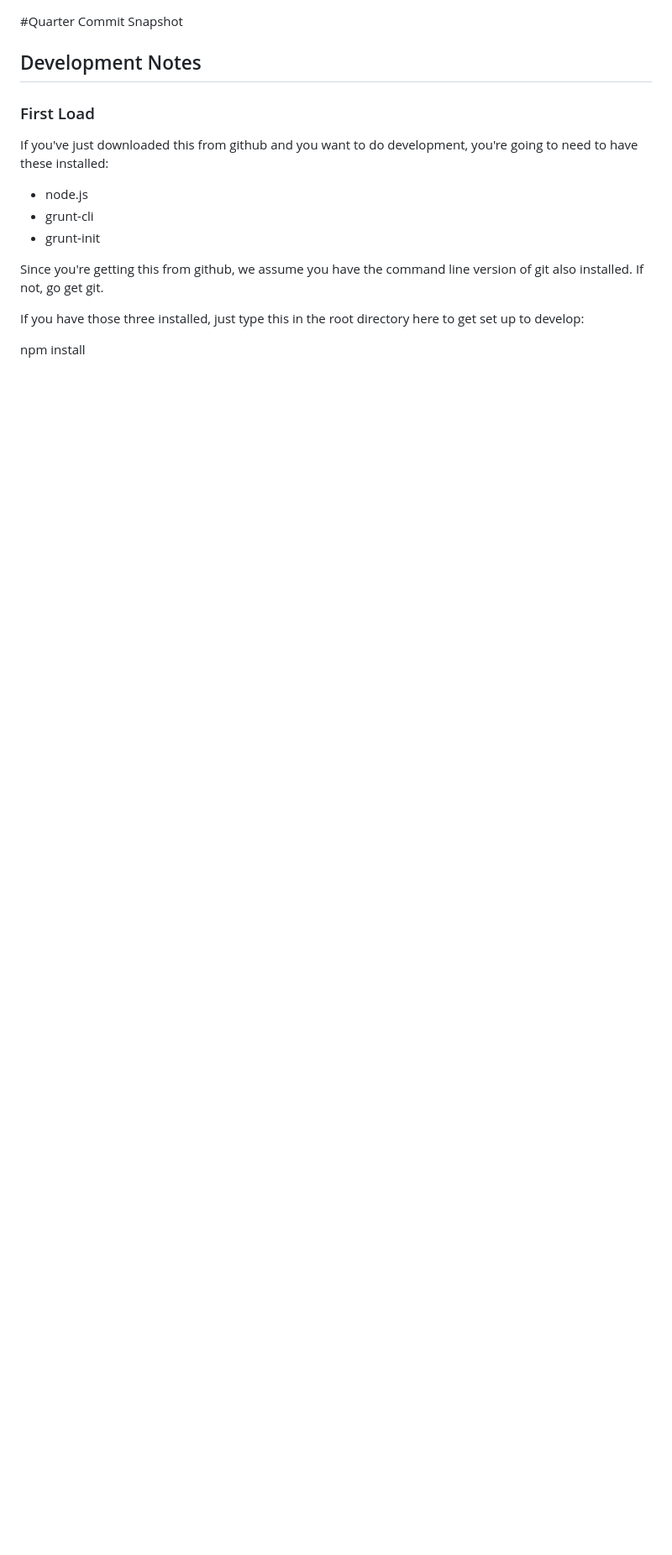
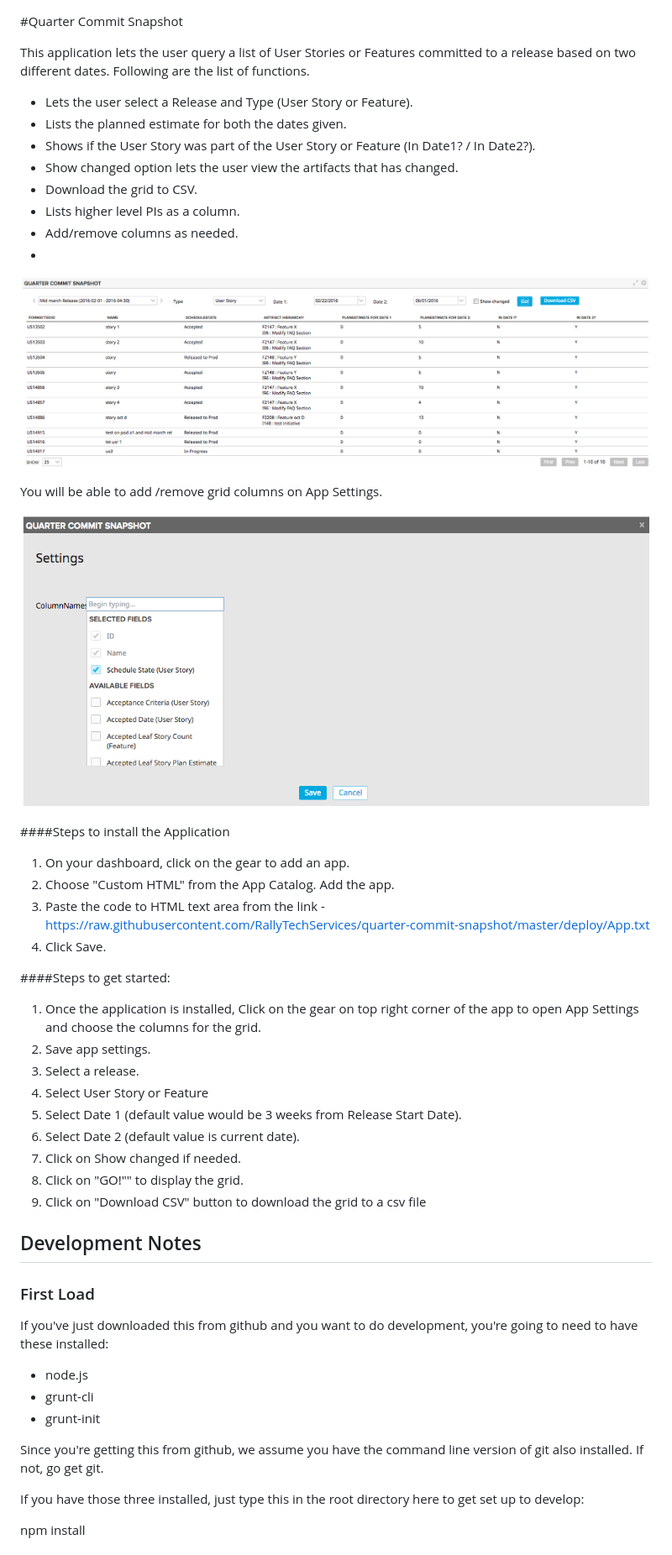
Before and after one commit to RallyTechServices/quarter-commit-snapshot, a Markdown page: README.md, the part around the change. Shown: that part at 84% size. Rendered like a GitHub page; pictures changed too: images/qcs1.png (added), images/qcs2.png (added); blank space fills up the shorter version.

```diff
--- a/README.md
+++ b/README.md
@@ -1,4 +1,39 @@
 #Quarter Commit Snapshot
+
+This application lets the user query a list of User Stories or Features committed to a release based on two different dates. Following are the list of functions.
+- Lets the user select a Release and Type (User Story or Feature).
+- Lists the planned estimate for both the dates given.
+- Shows if the User Story was part of the User Story or Feature (In Date1? / In Date2?).
+- Show changed option lets the user view the artifacts that has changed.
+- Download the grid to CSV.
+- Lists higher level PIs as a column.
+- Add/remove columns as needed.
+-
+
+![ScreenShot](images/qcs1.png)
+
+You will be able to add /remove grid columns on App Settings.
+
+![ScreenShot](images/qcs2.png)
+
+####Steps to install the Application
+ 1. On your dashboard, click on the gear to add an app.
+ 2. Choose "Custom HTML" from the App Catalog. Add the app.
+ 3. Paste the code to HTML text area from the link - https://raw.githubusercontent.com/RallyTechServices/quarter-commit-snapshot/master/deploy/App.txt
+ 4. Click Save.
+
+
+####Steps to get started:
+ 1. Once the application is installed, Click on the gear on top right corner of the app to open App Settings and choose the columns for the grid.
+ 2. Save app settings.
+ 3. Select a release.
+ 4. Select User Story or Feature
+ 5. Select Date 1 (default value would be 3 weeks from Release Start Date).
+ 6. Select Date 2 (default value is current date).
+ 7. Click on Show changed if needed.
+ 8. Click on "GO!"" to display the grid.
+ 9. Click on "Download CSV" button to download the grid to a csv file
+
 
 ## Development Notes
 
```
